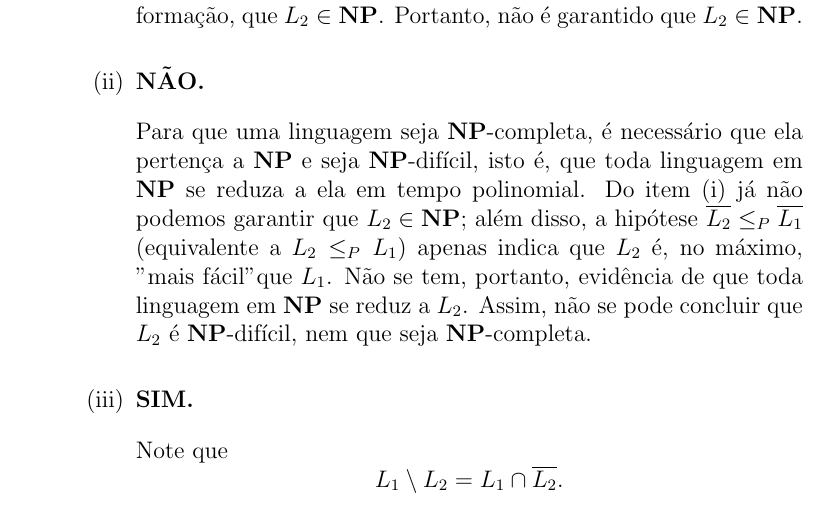
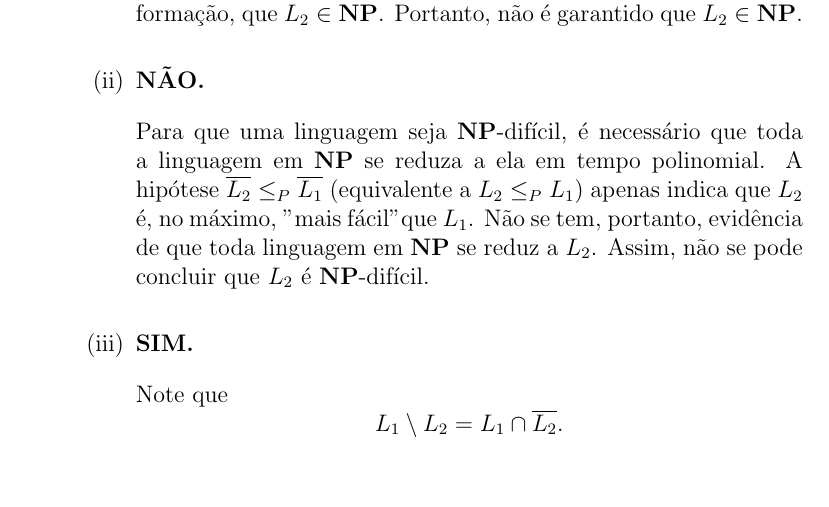
Before and after one commit to GManPT/tcompexame, a LaTeX problem sheet (exame.tex): part of page 35 of 42, cut so that both start at the same text, the shorter picture padded with empty space. Compiled offline with pdfLaTeX.

Commit message:
fix: MAP30–4D.1 error in ii

```diff
--- a/exame.tex
+++ b/exame.tex
@@ -1834,10 +1834,10 @@
     \item \textbf{NÃO.}
 
     \vspace{0.3cm}
-    Para que uma linguagem seja $\mathbf{NP}\text{-completa}$, é necessário que ela pertença a $\mathbf{NP}$ e seja $\mathbf{NP}$-difícil, isto é, que toda linguagem em $\mathbf{NP}$ se reduza a ela em tempo polinomial.
-    Do item (i) já não podemos garantir que $L_2 \in \mathbf{NP}$; além disso, a hipótese $\overline{L_2} \leq_P \overline{L_1}$ (equivalente a $L_2 \leq_P L_1$) apenas indica que $L_2$ é, no máximo, "mais fácil" que $L_1$.
+    Para que uma linguagem seja $\mathbf{NP}\text{-difícil}$, é necessário que toda a linguagem em $\mathbf{NP}$ se reduza a ela em tempo polinomial.
+    A hipótese $\overline{L_2} \leq_P \overline{L_1}$ (equivalente a $L_2 \leq_P L_1$) apenas indica que $L_2$ é, no máximo, "mais fácil" que $L_1$.
     Não se tem, portanto, evidência de que toda linguagem em $\mathbf{NP}$ se reduz a $L_2$.
-    Assim, não se pode concluir que $L_2$ é $\mathbf{NP}$-difícil, nem que seja $\mathbf{NP}\text{-completa}$.
+    Assim, não se pode concluir que $L_2$ é $\mathbf{NP}$-difícil.
 
     \vspace{0.5cm}
     \item \textbf{SIM.}
```
